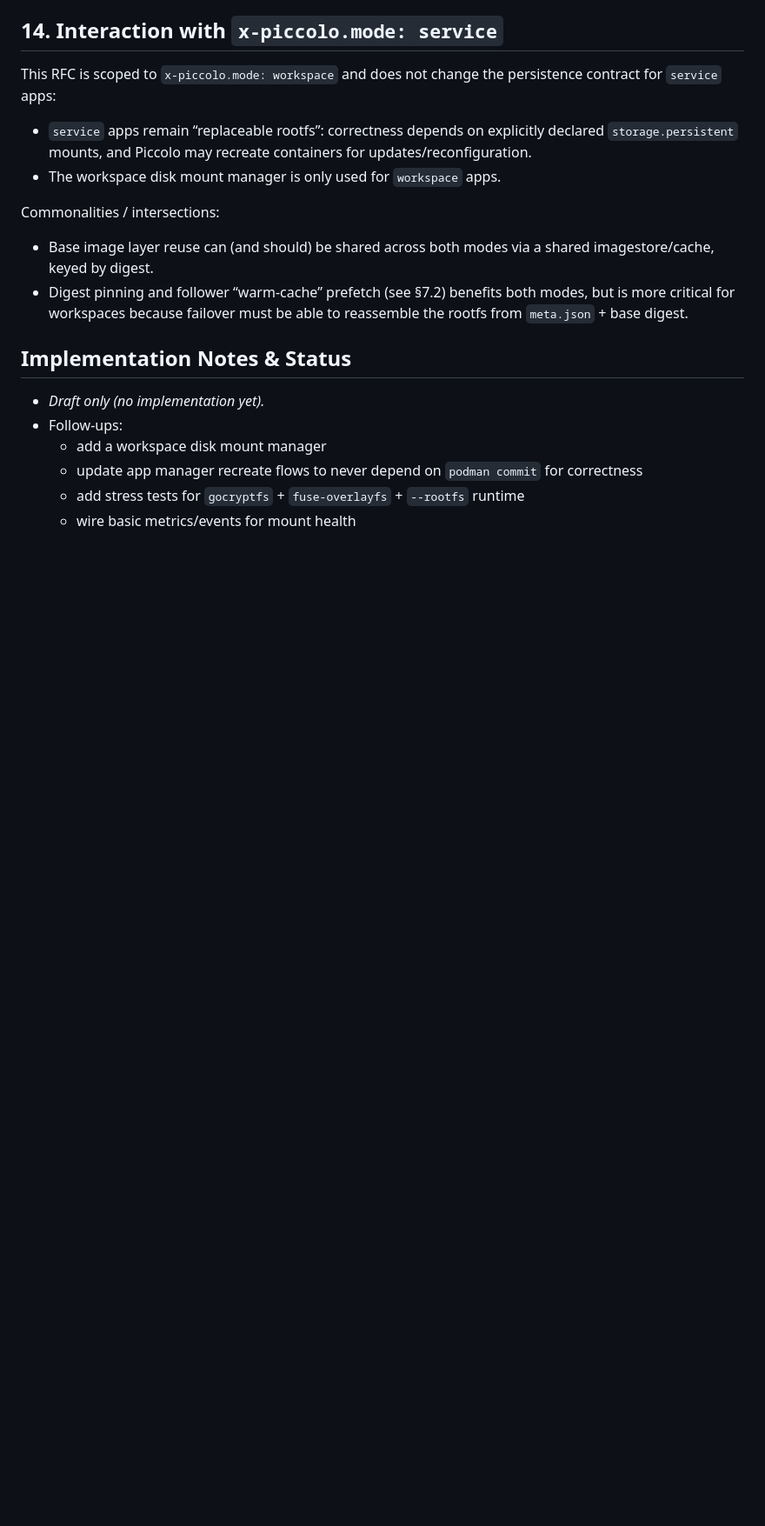
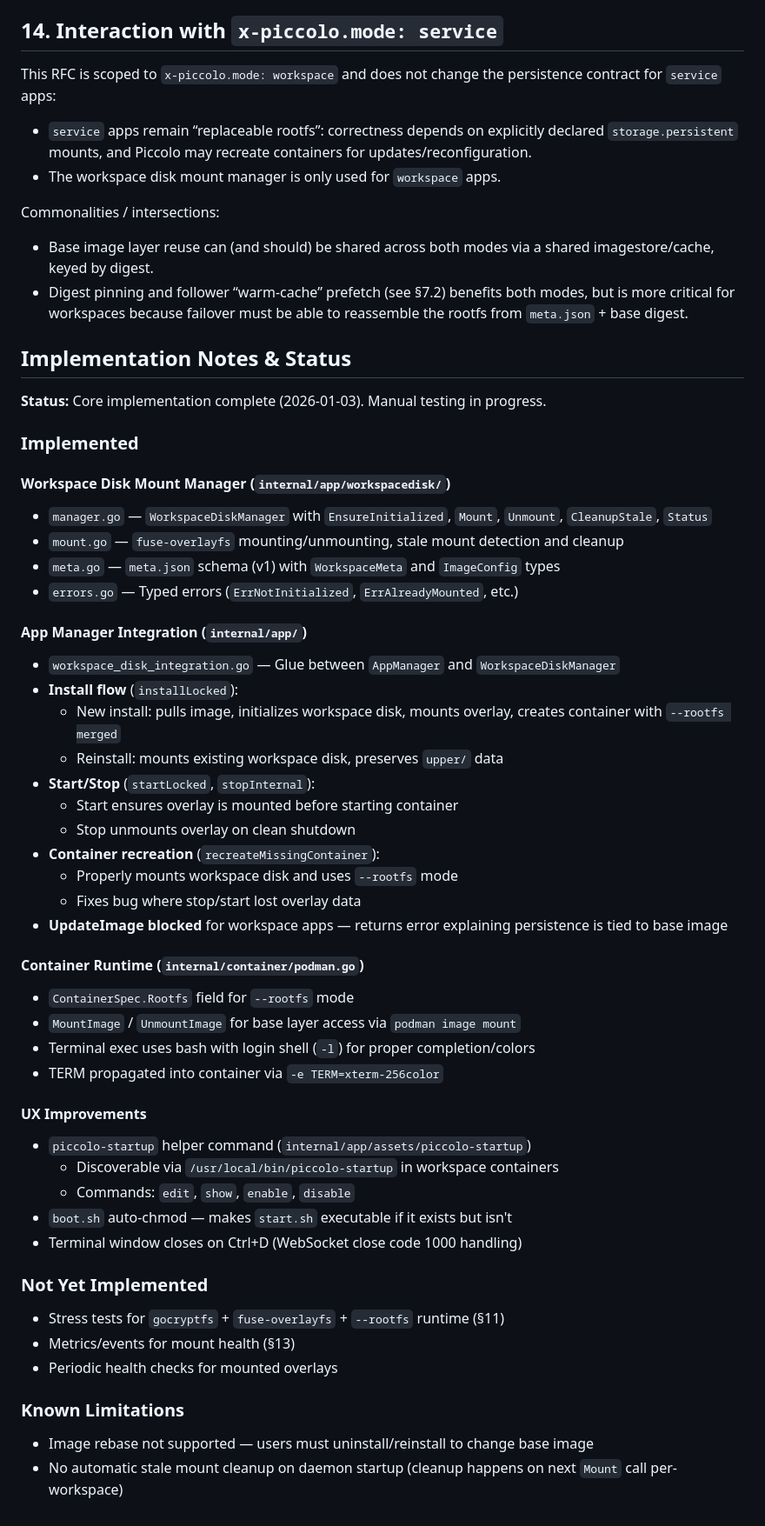
Before and after one commit to AtDexters-Lab/piccolod, a Markdown page: docs/rfc/20260101-workspace-disk-container-independent.md, the part around the change. Shown at 87% size. Rendered like a GitHub page; blank space fills up the shorter version.

Commit message:
docs(rfc): update workspace disk RFC with implementation status
Update Implementation Notes & Status section to reflect completed work:
- Workspace disk mount manager (workspacedisk package)
- App manager integration (install, start/stop, recreate flows)
- Container runtime --rootfs support
- UX improvements (piccolo-startup, auto-chmod, terminal fixes)

Document known limitations and remaining work.

🤖 Generated with [Claude Code](https://claude.com/claude-code)

Co-Authored-By: Claude Opus 4.5 <noreply@anthropic.com>

```diff
--- a/docs/rfc/20260101-workspace-disk-container-independent.md
+++ b/docs/rfc/20260101-workspace-disk-container-independent.md
@@ -296,9 +296,48 @@ Commonalities / intersections:
 - Digest pinning and follower “warm-cache” prefetch (see §7.2) benefits both modes, but is more critical for workspaces because failover must be able to reassemble the rootfs from `meta.json` + base digest.
 
 ## Implementation Notes & Status
-- _Draft only (no implementation yet)._
-- Follow-ups:
-  - add a workspace disk mount manager
-  - update app manager recreate flows to never depend on `podman commit` for correctness
-  - add stress tests for `gocryptfs` + `fuse-overlayfs` + `--rootfs` runtime
-  - wire basic metrics/events for mount health
+
+**Status:** Core implementation complete (2026-01-03). Manual testing in progress.
+
+### Implemented
+
+#### Workspace Disk Mount Manager (`internal/app/workspacedisk/`)
+- `manager.go` — `WorkspaceDiskManager` with `EnsureInitialized`, `Mount`, `Unmount`, `CleanupStale`, `Status`
+- `mount.go` — `fuse-overlayfs` mounting/unmounting, stale mount detection and cleanup
+- `meta.go` — `meta.json` schema (v1) with `WorkspaceMeta` and `ImageConfig` types
+- `errors.go` — Typed errors (`ErrNotInitialized`, `ErrAlreadyMounted`, etc.)
+
+#### App Manager Integration (`internal/app/`)
+- `workspace_disk_integration.go` — Glue between `AppManager` and `WorkspaceDiskManager`
+- **Install flow** (`installLocked`):
+  - New install: pulls image, initializes workspace disk, mounts overlay, creates container with `--rootfs merged`
+  - Reinstall: mounts existing workspace disk, preserves `upper/` data
+- **Start/Stop** (`startLocked`, `stopInternal`):
+  - Start ensures overlay is mounted before starting container
+  - Stop unmounts overlay on clean shutdown
+- **Container recreation** (`recreateMissingContainer`):
+  - Properly mounts workspace disk and uses `--rootfs` mode
+  - Fixes bug where stop/start lost overlay data
+- **UpdateImage blocked** for workspace apps — returns error explaining persistence is tied to base image
+
+#### Container Runtime (`internal/container/podman.go`)
+- `ContainerSpec.Rootfs` field for `--rootfs` mode
+- `MountImage` / `UnmountImage` for base layer access via `podman image mount`
+- Terminal exec uses bash with login shell (`-l`) for proper completion/colors
+- TERM propagated into container via `-e TERM=xterm-256color`
+
+#### UX Improvements
+- `piccolo-startup` helper command (`internal/app/assets/piccolo-startup`)
+  - Discoverable via `/usr/local/bin/piccolo-startup` in workspace containers
+  - Commands: `edit`, `show`, `enable`, `disable`
+- `boot.sh` auto-chmod — makes `start.sh` executable if it exists but isn't
+- Terminal window closes on Ctrl+D (WebSocket close code 1000 handling)
+
+### Not Yet Implemented
+- Stress tests for `gocryptfs` + `fuse-overlayfs` + `--rootfs` runtime (§11)
+- Metrics/events for mount health (§13)
+- Periodic health checks for mounted overlays
+
+### Known Limitations
+- Image rebase not supported — users must uninstall/reinstall to change base image
+- No automatic stale mount cleanup on daemon startup (cleanup happens on next `Mount` call per-workspace)
```
